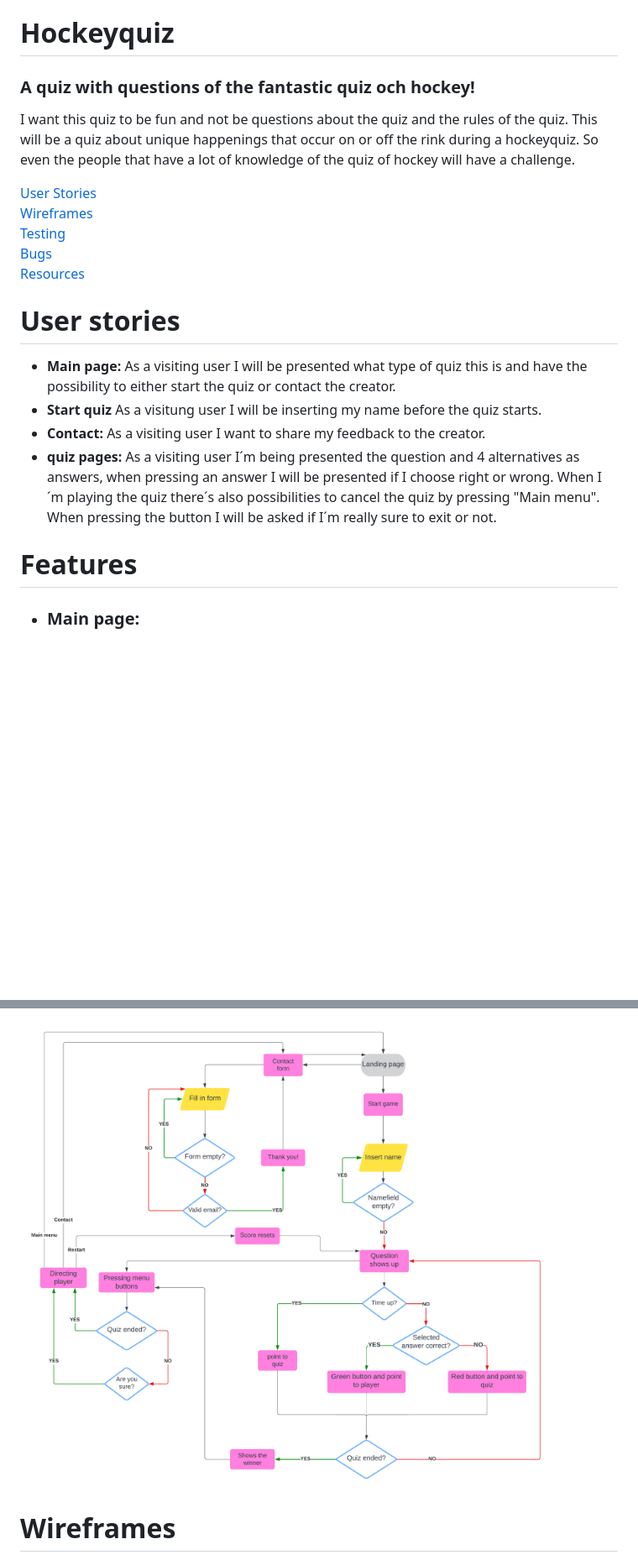
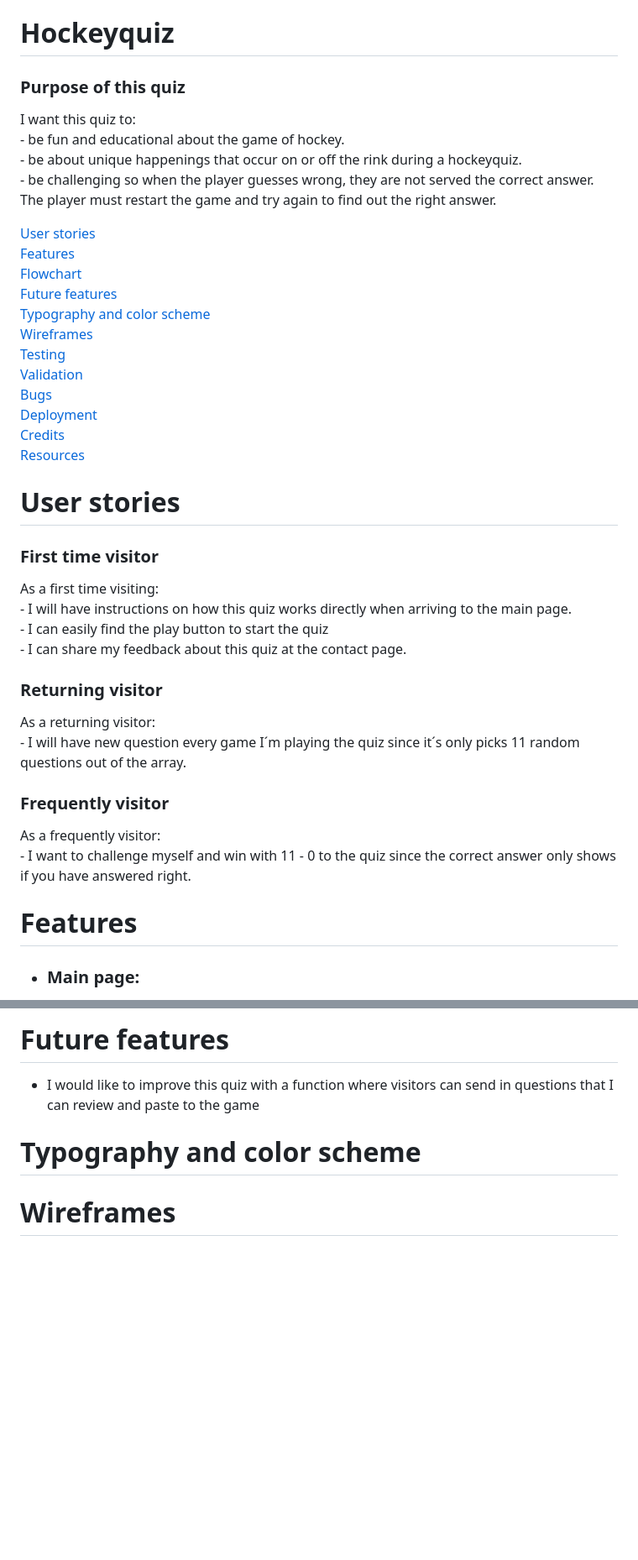
Before and after one commit to Profess0ro/hockeyquiz, a Markdown page: README.md, 2 parts joined by grey strips. Shown: that part at 84% size. Drawn GitHub-style; blank space fills up the shorter version.

```diff
--- a/README.md
+++ b/README.md
@@ -1,22 +1,32 @@
 # Hockeyquiz
 
-### A quiz with questions of the fantastic quiz och hockey!
-I want this quiz to be fun and not be questions about the quiz and the rules of the quiz. This will be a quiz about unique happenings that occur on or off the rink during a hockeyquiz. So even the people that have a lot of knowledge of the quiz of hockey will have a challenge.
+### Purpose of this quiz
+I want this quiz to:<br> - be fun and educational about the game of hockey. <br> - be about unique happenings that occur on or off the rink during a hockeyquiz. <br>- be challenging so when the player guesses wrong, they are not served the correct answer. The player must restart the game and try again to find out the right answer.
 
-[User Stories](#user-stories)<br>
+[User stories](#user-stories)<br>
+[Features](#features)<br>
+[Flowchart](#flowchart)<br>
+[Future features](#future-features)<br>
+[Typography and color scheme](#typography-and-color-scheme)<br>
 [Wireframes](#wireframes)<br>
 [Testing](#testing)<br>
+[Validation](#validation)<br>
 [Bugs](#bugs)<br>
+[Deployment](#deployment)<br>
+[Credits](#credits)<br>
 [Resources](#resources)
 
 # User stories
-- **Main page:** As a visiting user I will be presented what type of quiz this is and have the possibility to either start the quiz or contact the creator.
-- **Start quiz** As a visitung user I will be inserting my name before the quiz starts.
-- **Contact:** As a visiting user I want to share my feedback to the creator.
-- **quiz pages:** As a visiting user I´m being presented the question and 4 alternatives as answers, when pressing an answer I will be presented if I choose right or wrong. When I´m playing the quiz there´s also possibilities to cancel the quiz by pressing "Main menu". When pressing the button I will be asked if I´m really sure to exit or not.
+### First time visitor
+As a first time visiting: <br>- I will have instructions on how this quiz works directly when arriving to the main page.<br>- I can easily find the play button to start the quiz<br>- I can share my feedback about this quiz at the contact page.
+
+### Returning visitor
+As a returning visitor: <br>- I will have new question every game I´m playing the quiz since it´s only picks 11 random questions out of the array.
+
+### Frequently visitor
+As a frequently visitor: <br>- I want to challenge myself and win with 11 - 0 to the quiz since the correct answer only shows if you have answered right.
 
 # Features
-
 
 - ### **Main page:**<br>
 Here the user will find instruction on how this quiz works. <br>From this page the user can also navigate to main page and contact by clicking the buttons in the footer.<br>
@@ -41,5 +56,9 @@ When the quiz has ended the user will get a message if they won or lost the matc
 
-<br><br><img src="readme/flowchart.png"><br>
+# **Future features**
+- I would like to improve this quiz with a function where visitors can send in questions that I can review and paste to the game
+
+# **Typography and color scheme**
+
 
 # Wireframes
 Here are my first blueprints on how I wanted this quiz to look.<br>The finished quiz looks pretty similar to how I wanted it to look.<br><br>
```
Also changed, not shown: other parts of README.md (+24 -15 lines), readme/contact.png (added), readme/endquiz.png (added), readme/quiz.png (added), readme/startquiz.png (added).
